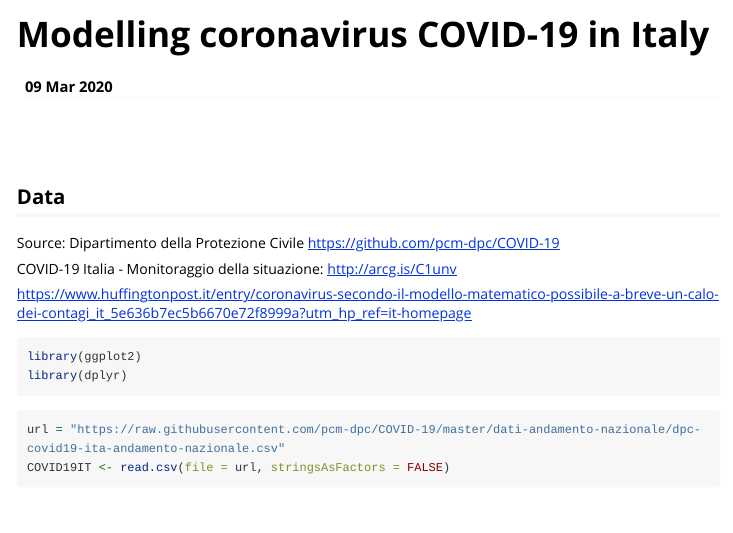
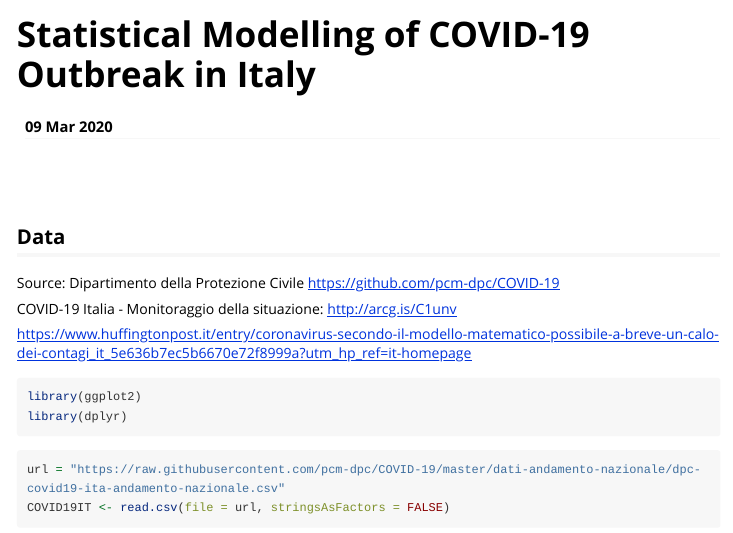
Before and after one commit to Isaura234/COVID-19-IT, an R Markdown document (COVID-19-IT.Rmd): the page in a window 1100 px wide, from its top. Rendered offline with R 4.5, knitr and Pandoc, with nearby package versions; some code elsewhere in the file could not run offline; long lines of code are wrapped.

Commit message:
Initial commit

```diff
--- a/COVID-19-IT.Rmd
+++ b/COVID-19-IT.Rmd
@@ -1,5 +1,5 @@
 ---
-title: "Modelling coronavirus COVID-19 in Italy"
+title: "Statistical Modelling of COVID-19 Outbreak in Italy"
 date: "`r format(Sys.time(), '%d %b %Y')`"
 output:
   rmarkdown::html_vignette:
```
Also changed, not shown: README.md.
